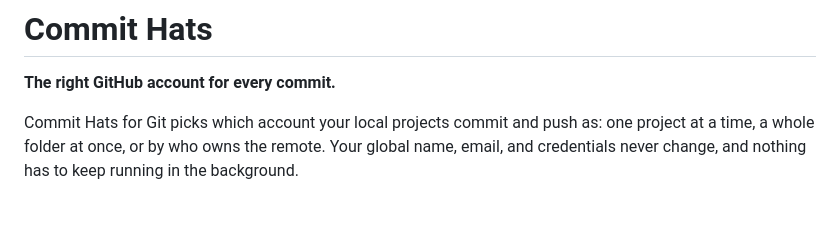
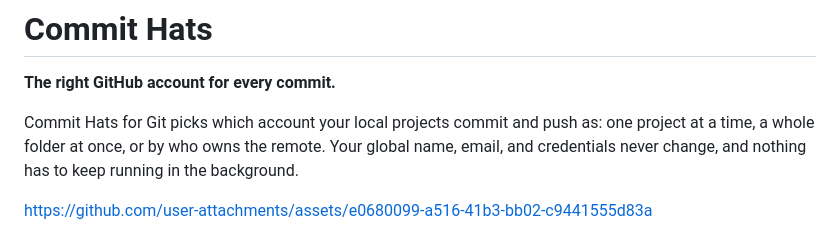
Before and after one commit to bcampos-ch/commithats, a Markdown page: README.md, the part around the change. Rendered like a GitHub page; blank space fills up the shorter version.

Commit message:
docs: add the video tour to the README
A 46-second walkthrough of the app, hosted as a GitHub attachment so the README shows it as a player.

```diff
--- a/README.md
+++ b/README.md
@@ -5,6 +5,8 @@
 **The right GitHub account for every commit.**
 
 Commit Hats for Git picks which account your local projects commit and push as: one project at a time, a whole folder at once, or by who owns the remote. Your global name, email, and credentials never change, and nothing has to keep running in the background.
+
+https://github.com/user-attachments/assets/e0680099-a516-41b3-bb02-c9441555d83a
 
 ![The app with two accounts, their rules, and five projects](docs/screenshot.png)
 
```
